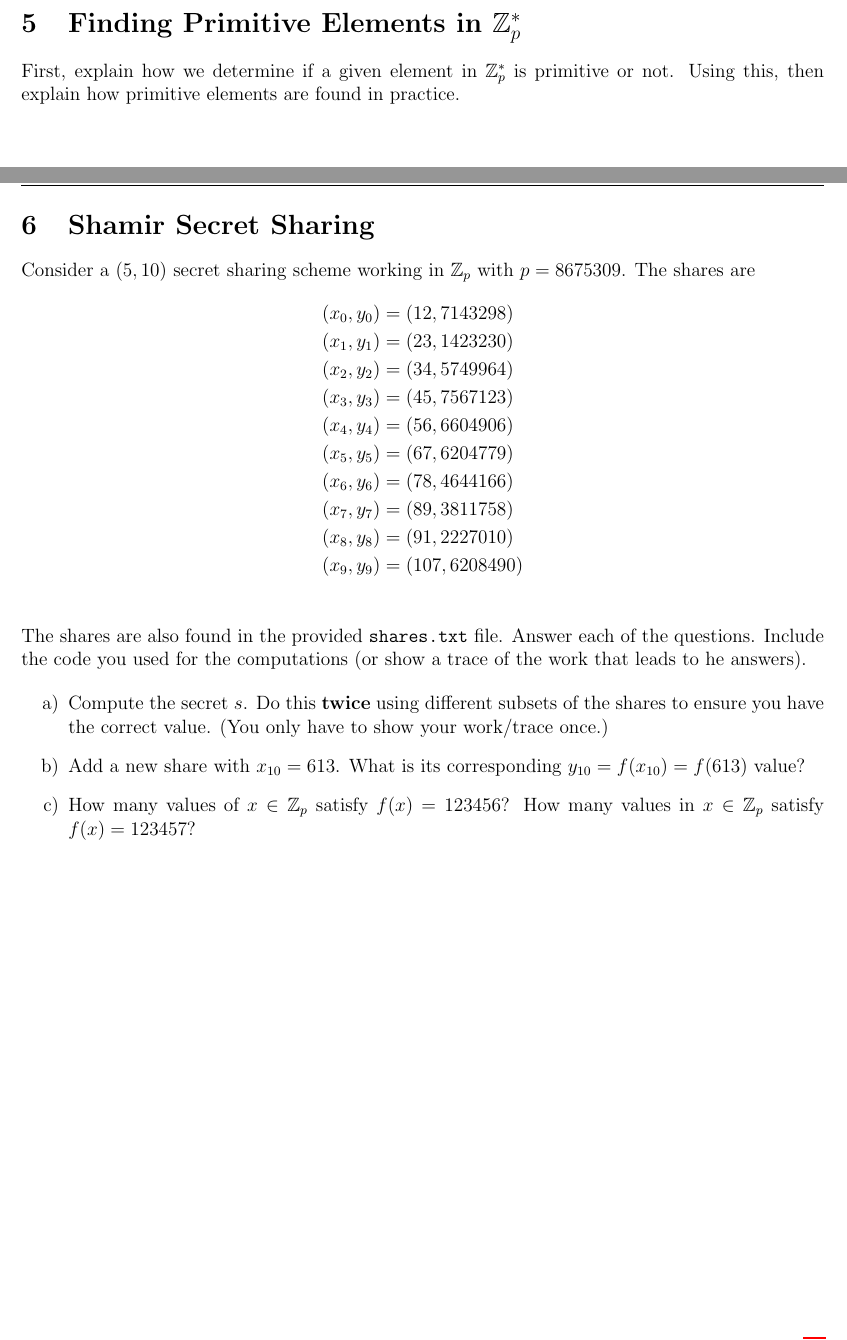
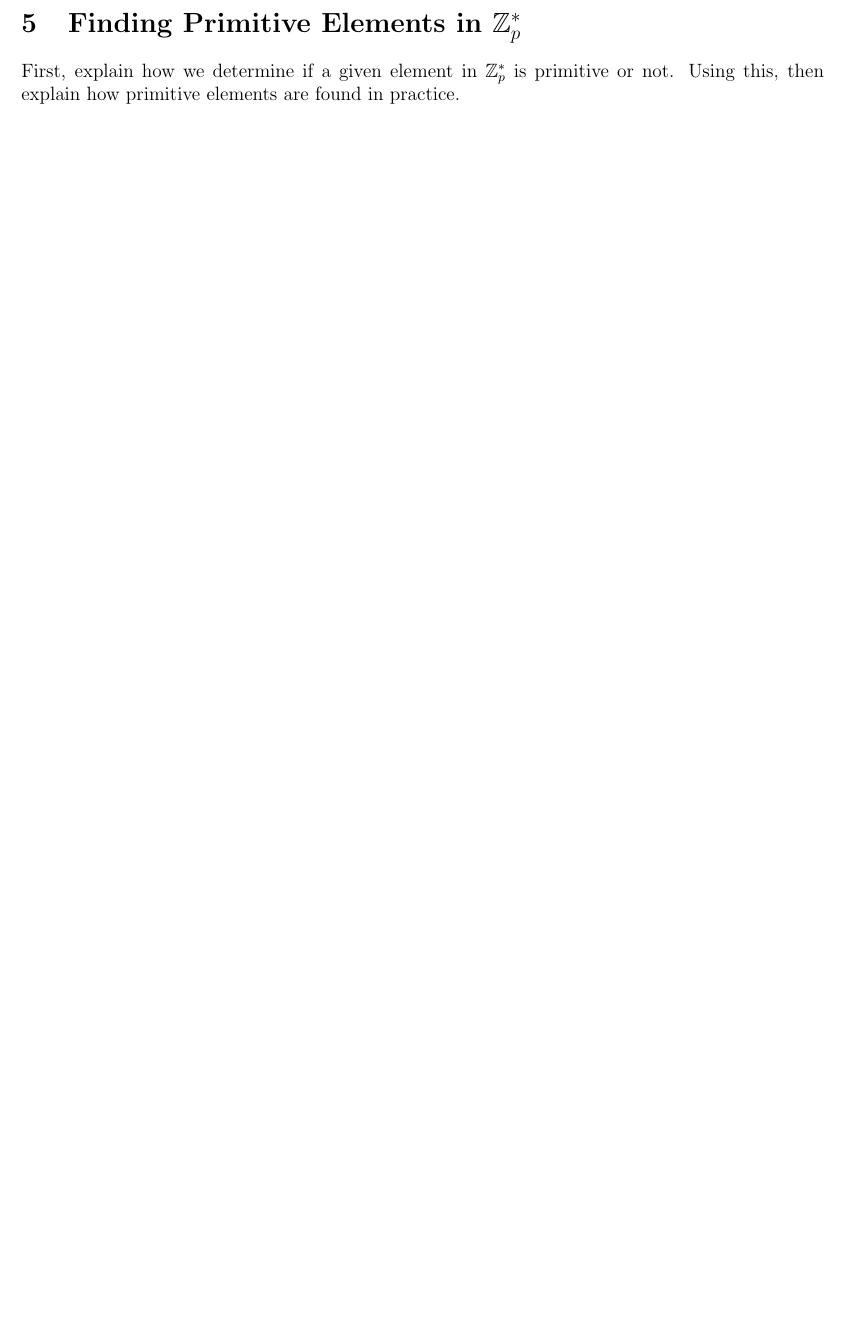
Before and after one commit to Doxxus/comp4109_a2, a LaTeX document (LaTeX/COMP4109-A2-F19.tex): two parts of pages 10 and 11 of 11 before the commit and part of page 10 of 10 after it, the two joined at a grey line, cut so that both start at the same text, the shorter picture padded with empty space. Compiled offline with pdfLaTeX.

Commit message:
cleaned up document and removed Q6

```diff
--- a/LaTeX/COMP4109-A2-F19.tex
+++ b/LaTeX/COMP4109-A2-F19.tex
@@ -468,70 +448,13 @@ for s in sig:
     print("signature", s,":",eq1 == eq2)
 \end{lstlisting}
 
-%\item[bonus)] Consider an instance with public
-%key $pk = (p,g,y) = ( 65537, 3, 62154)$.
-%Suppose you are given the following two message-signature
-%pairs
-%\begin{align*}
-%\langle m_1, \sigma_1 \rangle = \langle 101, (51666, 17409)\rangle \\
-%\langle m_2, \sigma_2 \rangle = \langle 1125, (51666, 43009)\rangle
-%\end{align*}
-%Find both $k$ and $x$ using your method from part (a) along with some extra work. Your method must not simply perform an exhaustive search for $x$ and $k$ from scratch.
-
-
-
 \end{itemize}
 
 \newpage
 
-%%%%%%%%%%%%%%%%%%%%%%%%%%%%%%%%%%%%%%%%%%%%%%%%%%%%%%%%%%%%%%%%%%%%%%%%
 \section{Finding Primitive Elements in $\mathbb{Z}_p^*$}
 
 First, explain how we determine if a given element in $\mathbb{Z}_p^*$ is primitive or not.
 Using this, then explain how primitive elements are found in practice.
 
-\newpage
-
-%%%%%%%%%%%%%%%%%%%%%%%%%%%%%%%%%%%%%%%%%%%%%%%%%%%%%%%%%%%%%%%%%%%%%%%%
-\section{Shamir Secret Sharing}
-
-Consider a $(5,10)$ secret sharing scheme working in $\ZZ_p$ with $p=8675309$.
-The shares are
-\begin{align*}
-(x_{0}, y_{0}) &= (12, 7143298)\\
-(x_{1}, y_{1}) &= (23, 1423230)\\
-(x_{2}, y_{2}) &= (34, 5749964)\\
-(x_{3}, y_{3}) &= (45, 7567123)\\
-(x_{4}, y_{4}) &= (56, 6604906)\\
-(x_{5}, y_{5}) &= (67, 6204779)\\
-(x_{6}, y_{6}) &= (78, 4644166)\\
-(x_{7}, y_{7}) &= (89, 3811758)\\
-(x_{8}, y_{8}) &= (91, 2227010)\\
-(x_{9}, y_{9}) &= (107, 6208490)\\
-\end{align*}
-
-The shares are also found in the provided \code{shares.txt} file.
-Answer each of the questions. Include the code you used for the computations (or show a trace of the work
-that leads to he answers).
-
-\begin{itemize}
-\item[a)] Compute the secret $s$. Do this \textbf{twice} using different subsets of the shares to ensure you have the correct value. (You only have to show your work/trace once.)
-
-
-\item[b)] Add a new share with $x_{10} = 613$. What is its corresponding $y_{10} = f(x_{10}) = f(613)$ value?
-
-
-
-\item[c)] How many values of $x \in \ZZ_p$ satisfy $f(x) = 123456$? How many values in $x \in \ZZ_p$ satisfy $f(x)=123457$?
-
-
-
-\end{itemize}
-
-
-
-
-
-
-% --------------------------------------------------------------------------- %
 \end{document}
```
Also changed, not shown: LaTeX/COMP4109-A2-F19.tex (48 more changed lines).
